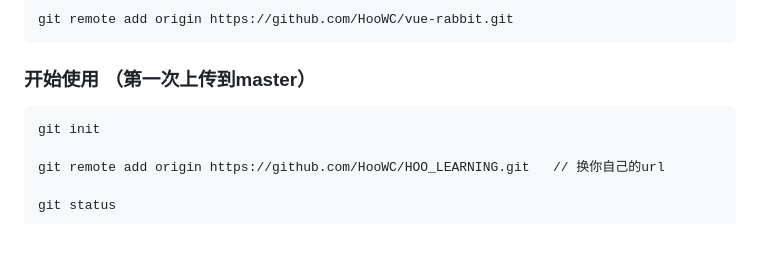
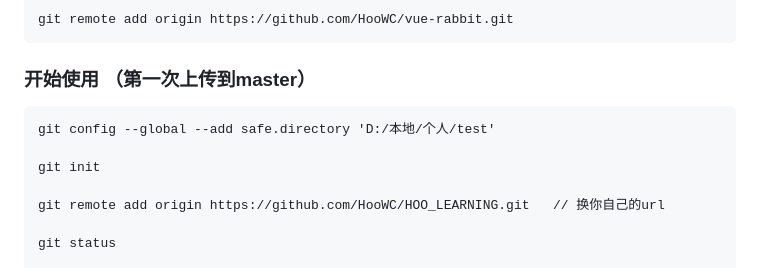
Before and after one commit to HooWC/HOO_LEARNING_BOOK, a Markdown page: Coding代码知识/GitHub.md, the part around the change. Drawn GitHub-style; blank space fills up the shorter version.

````diff
--- a/Coding代码知识/GitHub.md
+++ b/Coding代码知识/GitHub.md
@@ -110,6 +110,8 @@ git remote add origin https://github.com/HooWC/vue-rabbit.git
 ### 开始使用 （第一次上传到master）
 
 ```
+git config --global --add safe.directory 'D:/本地/个人/test'
+
 git init
 
 git remote add origin https://github.com/HooWC/HOO_LEARNING.git   // 换你自己的url
````
